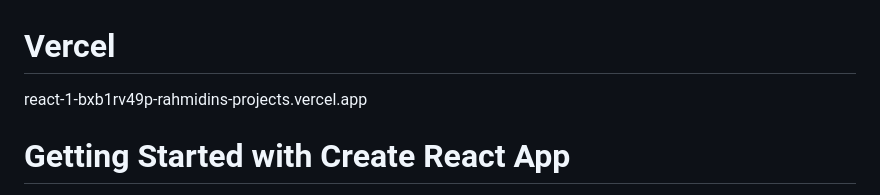
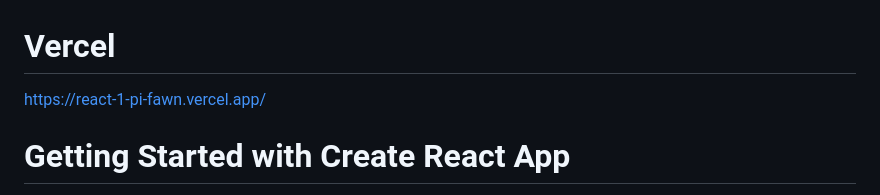
Before and after one commit to SigmaBoy7/React-1, a Markdown page: README.md, the part around the change. GitHub-like rendering.

```diff
--- a/README.md
+++ b/README.md
@@ -1,5 +1,5 @@
 # Vercel
-react-1-bxb1rv49p-rahmidins-projects.vercel.app
+https://react-1-pi-fawn.vercel.app/
 # Getting Started with Create React App
 
 This project was bootstrapped with [Create React App](https://github.com/facebook/create-react-app).
```
